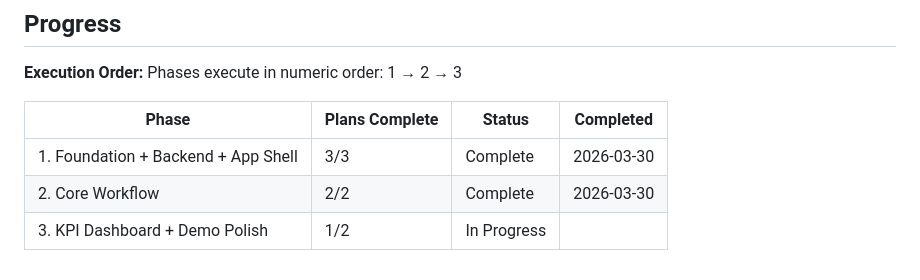
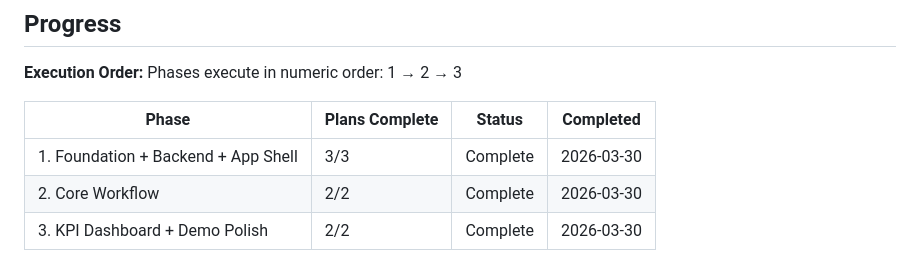
Before and after one commit to danielamarr2001-ctrl/axion-airflight-engine, a Markdown page: .planning/ROADMAP.md, the part around one of its changes. Rendered like a GitHub page.

```diff
--- a/.planning/ROADMAP.md
+++ b/.planning/ROADMAP.md
@@ -77,4 +77,4 @@ Phases execute in numeric order: 1 → 2 → 3
 |-------|----------------|--------|-----------|
 | 1. Foundation + Backend + App Shell | 3/3 | Complete | 2026-03-30 |
 | 2. Core Workflow | 2/2 | Complete | 2026-03-30 |
-| 3. KPI Dashboard + Demo Polish | 1/2 | In Progress|  |
+| 3. KPI Dashboard + Demo Polish | 2/2 | Complete | 2026-03-30 |
```
Also changed, not shown: other parts of .planning/ROADMAP.md (+1 -1 lines).
